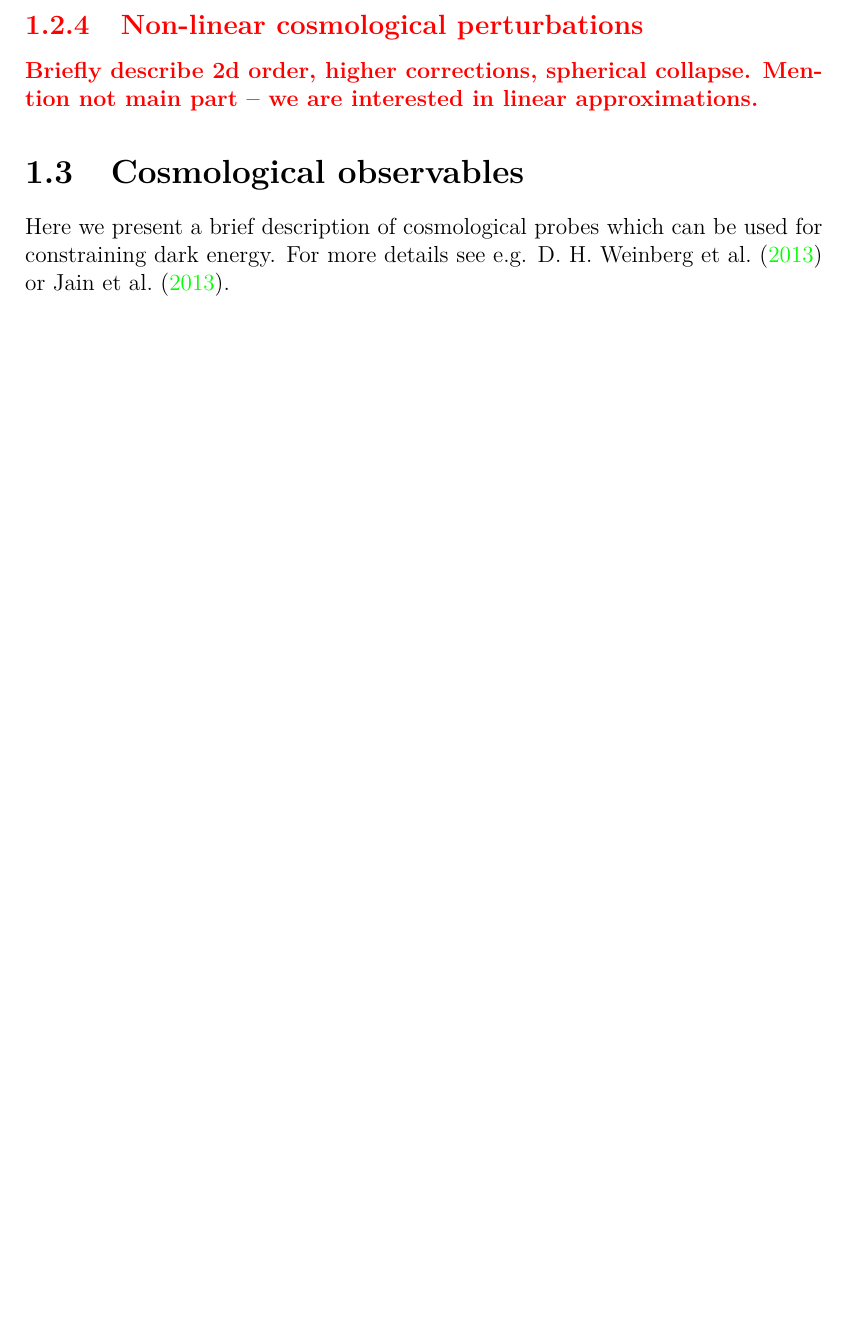
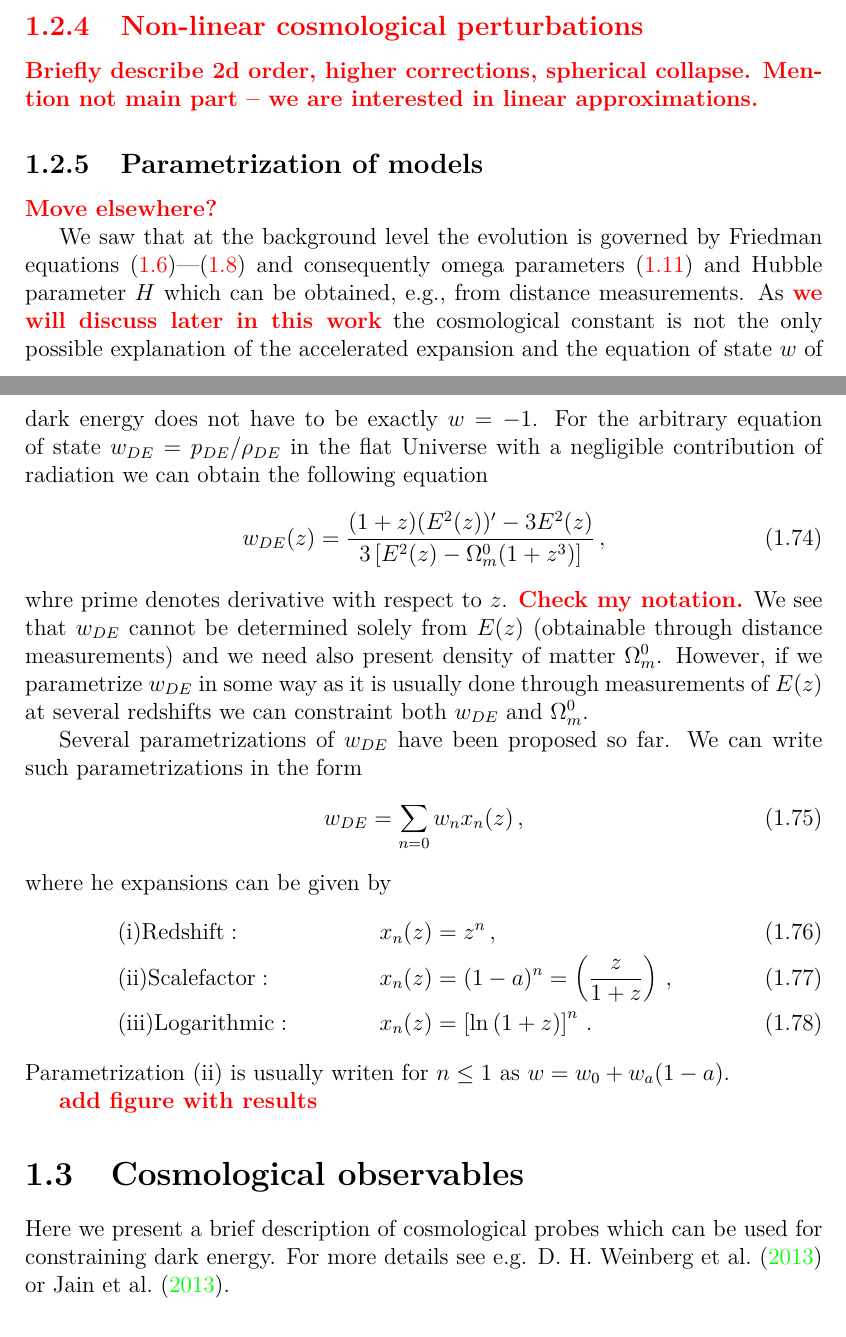
Before and after one commit to vrastil/dizertace, a LaTeX thesis (thesis.tex, which reads chapters/cosmo_observ.tex): part of page 20 of 79 before the commit and two parts of pages 20 and 21 of 79 after it, the two joined at a grey line, cut so that both start at the same text, the shorter picture padded with empty space. Compiled offline with pdfLaTeX.

Commit message:
parametrization

```diff
--- a/chapters/cosmo_observ.tex
+++ b/chapters/cosmo_observ.tex
@@ -1,3 +1,28 @@
+
+\subsection{Parametrization of models}
+\todo{Move elsewhere?}
+
+We saw that at the background level the evolution is governed by Friedman equations \eqref{eq:Friedmann}---\eqref{eq:Friedmann-continuity} and consequently omega parameters \eqref{eq:omega} and Hubble parameter $H$ which can be obtained, e.g., from distance measurements. As \todo{we will discuss later in this work} the cosmological constant is not the only possible explanation of the accelerated expansion and the equation of state \(w\) of dark energy does not have to be exactly \(w=-1\). For the arbitrary equation of state $w_{DE}=p_{DE}/\rho_{DE}$ in the flat Universe with a negligible contribution of radiation we can obtain the following equation
+\eq{
+    w_{DE}(z)=\frac{(1+z)(E^2(z))'-3E^2(z)}
+                   {3\left[E^2(z)-\Omega_m^0(1+z^3)\right]}\,,
+}
+whre prime denotes derivative with respect to \(z\). \todo{Check my notation.} We see that \(w_{DE}\) cannot be determined solely from \(E(z)\) (obtainable through distance measurements) and we need also present density of matter \(\Omega_m^0\). However, if we parametrize \(w_{DE}\) in some way as it is usually done through measurements of \(E(z)\) at several redshifts we can constraint both \(w_{DE}\) and \(\Omega_m^0\).
+
+Several parametrizations of \(w_{DE}\) have been proposed so far. We can write such parametrizations in the form
+\eq{
+    w_{DE}=\sum_{n=0}w_nx_n(z)\,,
+}
+where he expansions can be given by
+\eq{
+    & \rm{(i) Redshift:}      & x_n(z) &= z^n\,, \\
+    & \rm{(ii) Scale factor:} & x_n(z) &= (1-a)^n=\left(\frac{z}{1+z}\right)\,, \\
+    & \rm{(iii) Logarithmic:} & x_n(z) &= \left[\ln\left(1+z\right)\right]^n\,.
+}
+Parametrization (ii) is usually writen for \(n\leq1\) as \(w=w_0+w_a(1-a)\).
+
+\todo{add figure with results}
+
 %%%%%%%%%%%%%%%%%%%%%%%
 % Cosmological observables
 %%%%%%%%%%%%%%%%%%%%%%%
```
Also changed, not shown: chapters/cosmo_evol.tex (+1 -0 lines), chapters/preface.tex (+1 -0 lines).
